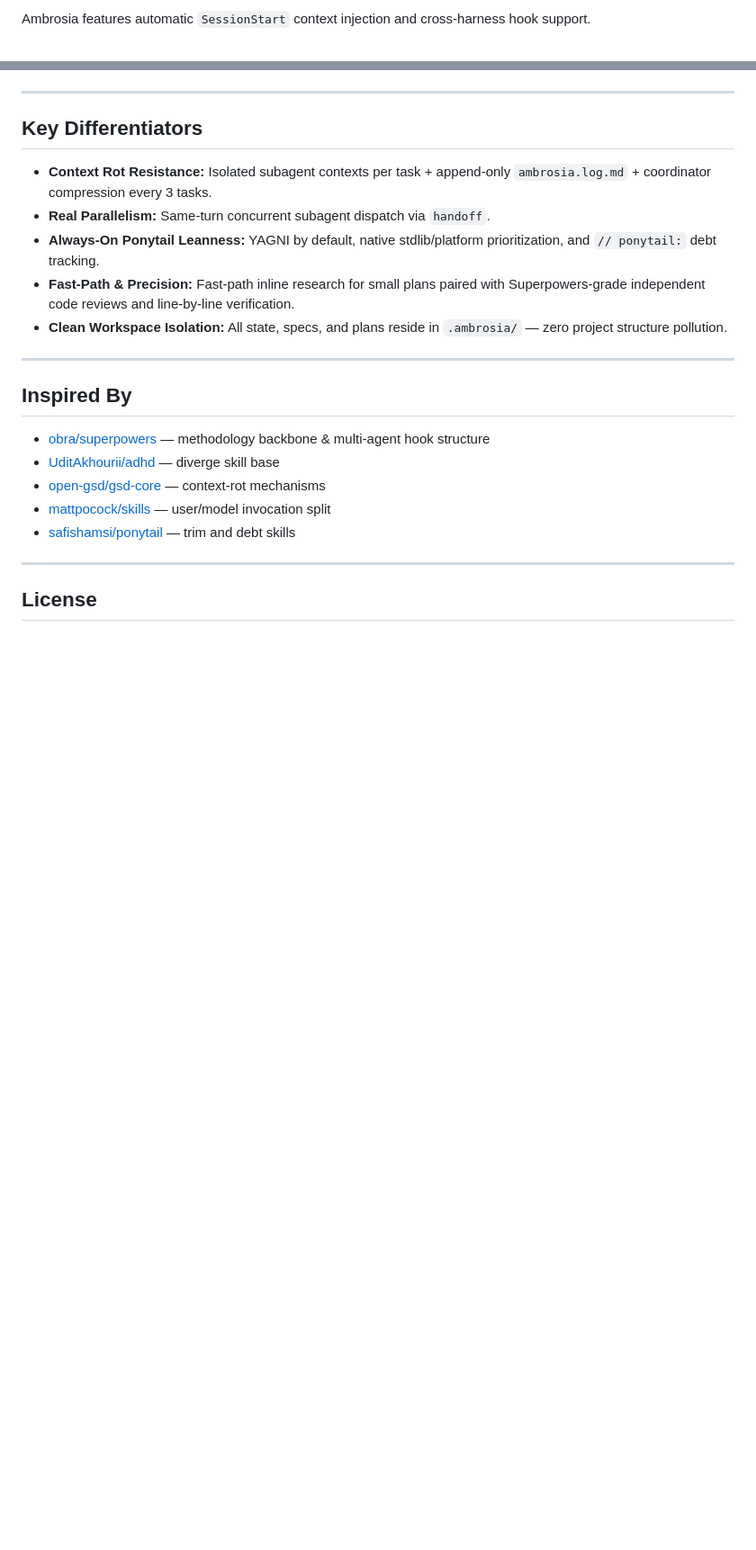
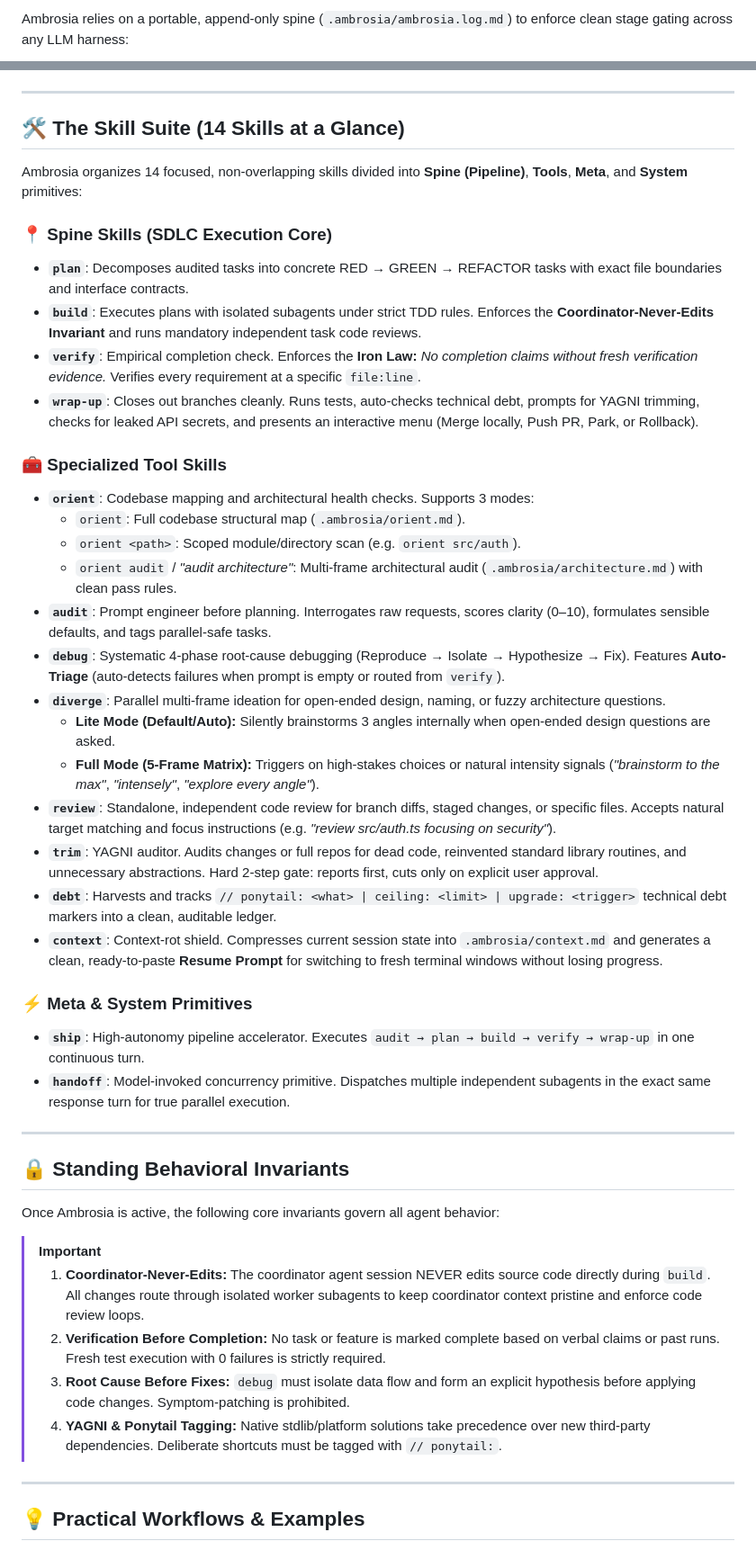
Before and after one commit to numairfm/ambrosia, a Markdown page: README.md, 2 parts joined by grey strips. Shown at 90% size. Drawn GitHub-style; blank space fills up the shorter version.

```diff
--- a/README.md
+++ b/README.md
@@ -40,3 +72,3 @@ Works natively across **Antigravity**, **Claude Code**, **OpenCode**, **Cursor**
 
-Ambrosia features automatic `SessionStart` context injection and cross-harness hook support.
+Ambrosia relies on a portable, append-only spine (`.ambrosia/ambrosia.log.md`) to enforce clean stage gating across any LLM harness:
 
@@ -70,25 +99,48 @@ gemini extensions install https://github.com/numairfm/ambrosia
 
 ---
 
-## Key Differentiators
+## 🛠️ The Skill Suite (14 Skills at a Glance)
 
-- **Context Rot Resistance:** Isolated subagent contexts per task + append-only `ambrosia.log.md` + coordinator compression every 3 tasks.
-- **Real Parallelism:** Same-turn concurrent subagent dispatch via `handoff`.
-- **Always-On Ponytail Leanness:** YAGNI by default, native stdlib/platform prioritization, and `// ponytail:` debt tracking.
-- **Fast-Path & Precision:** Fast-path inline research for small plans paired with Superpowers-grade independent code reviews and line-by-line verification.
-- **Clean Workspace Isolation:** All state, specs, and plans reside in `.ambrosia/` — zero project structure pollution.
+Ambrosia organizes 14 focused, non-overlapping skills divided into **Spine (Pipeline)**, **Tools**, **Meta**, and **System** primitives:
+
+### 📍 Spine Skills (SDLC Execution Core)
+- **`plan`**: Decomposes audited tasks into concrete RED → GREEN → REFACTOR tasks with exact file boundaries and interface contracts.
+- **`build`**: Executes plans with isolated subagents under strict TDD rules. Enforces the **Coordinator-Never-Edits Invariant** and runs mandatory independent task code reviews.
+- **`verify`**: Empirical completion check. Enforces the **Iron Law:** *No completion claims without fresh verification evidence.* Verifies every requirement at a specific `file:line`.
+- **`wrap-up`**: Closes out branches cleanly. Runs tests, auto-checks technical debt, prompts for YAGNI trimming, checks for leaked API secrets, and presents an interactive menu (Merge locally, Push PR, Park, or Rollback).
+
+### 🧰 Specialized Tool Skills
+- **`orient`**: Codebase mapping and architectural health checks. Supports 3 modes:
+  - `orient`: Full codebase structural map (`.ambrosia/orient.md`).
+  - `orient <path>`: Scoped module/directory scan (e.g. `orient src/auth`).
+  - `orient audit` / *"audit architecture"*: Multi-frame architectural audit (`.ambrosia/architecture.md`) with clean pass rules.
+- **`audit`**: Prompt engineer before planning. Interrogates raw requests, scores clarity (0–10), formulates sensible defaults, and tags parallel-safe tasks.
+- **`debug`**: Systematic 4-phase root-cause debugging (Reproduce → Isolate → Hypothesize → Fix). Features **Auto-Triage** (auto-detects failures when prompt is empty or routed from `verify`).
+- **`diverge`**: Parallel multi-frame ideation for open-ended design, naming, or fuzzy architecture questions.
+  - **Lite Mode (Default/Auto):** Silently brainstorms 3 angles internally when open-ended design questions are asked.
+  - **Full Mode (5-Frame Matrix):** Triggers on high-stakes choices or natural intensity signals (*"brainstorm to the max"*, *"intensely"*, *"explore every angle"*).
+- **`review`**: Standalone, independent code review for branch diffs, staged changes, or specific files. Accepts natural target matching and focus instructions (e.g. *"review src/auth.ts focusing on security"*).
+- **`trim`**: YAGNI auditor. Audits changes or full repos for dead code, reinvented standard library routines, and unnecessary abstractions. Hard 2-step gate: reports first, cuts only on explicit user approval.
+- **`debt`**: Harvests and tracks `// ponytail: <what> | ceiling: <limit> | upgrade: <trigger>` technical debt markers into a clean, auditable ledger.
+- **`context`**: Context-rot shield. Compresses current session state into `.ambrosia/context.md` and generates a clean, ready-to-paste **Resume Prompt** for switching to fresh terminal windows without losing progress.
+
+### ⚡ Meta & System Primitives
+- **`ship`**: High-autonomy pipeline accelerator. Executes `audit → plan → build → verify → wrap-up` in one continuous turn.
+- **`handoff`**: Model-invoked concurrency primitive. Dispatches multiple independent subagents in the exact same response turn for true parallel execution.
 
 ---
 
-## Inspired By
+## 🔒 Standing Behavioral Invariants
 
-- [obra/superpowers](https://github.com/obra/superpowers) — methodology backbone & multi-agent hook structure
-- [UditAkhourii/adhd](https://github.com/uditakhourii/adhd) — diverge skill base
-- [open-gsd/gsd-core](https://github.com/open-gsd/gsd-core) — context-rot mechanisms
-- [mattpocock/skills](https://github.com/mattpocock/skills) — user/model invocation split
-- [safishamsi/ponytail](https://github.com/safishamsi/ponytail) — trim and debt skills
+Once Ambrosia is active, the following core invariants govern all agent behavior:
+
+> [!IMPORTANT]
+> 1. **Coordinator-Never-Edits:** The coordinator agent session NEVER edits source code directly during `build`. All changes route through isolated worker subagents to keep coordinator context pristine and enforce code review loops.
+> 2. **Verification Before Completion:** No task or feature is marked complete based on verbal claims or past runs. Fresh test execution with 0 failures is strictly required.
+> 3. **Root Cause Before Fixes:** `debug` must isolate data flow and form an explicit hypothesis before applying code changes. Symptom-patching is prohibited.
+> 4. **YAGNI & Ponytail Tagging:** Native stdlib/platform solutions take precedence over new third-party dependencies. Deliberate shortcuts must be tagged with `// ponytail:`.
 
 ---
 
-## License
+## 💡 Practical Workflows & Examples
 
```
Also changed, not shown: other parts of README.md (+113 -50 lines).
